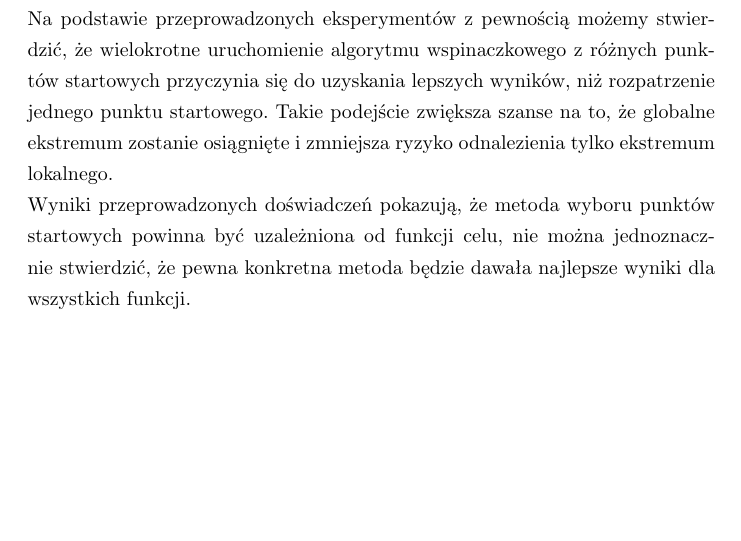
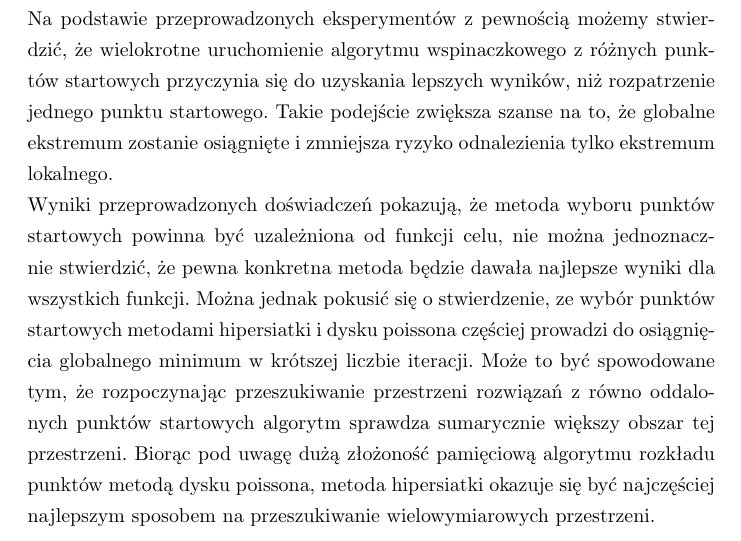
Before and after one commit to anyanyany/WAE, a LaTeX document (Doc/Raport.tex): part of page 12 of 12, cut so that both start at the same text, the shorter picture padded with empty space. Compiled offline with pdfLaTeX.

Commit message:
Added some summary content

```diff
--- a/Doc/Raport.tex
+++ b/Doc/Raport.tex
@@ -244,7 +244,7 @@ Poniższe wykresy przedstawiają wartości funkcji celu dla kolejnych najlepszyc
 \section{Wnioski}
 
 Na podstawie przeprowadzonych eksperymentów z pewnością możemy stwierdzić, że wielokrotne uruchomienie algorytmu wspinaczkowego z różnych punktów startowych przyczynia się do uzyskania lepszych wyników, niż rozpatrzenie jednego punktu startowego. Takie podejście zwiększa szanse na to, że globalne ekstremum zostanie osiągnięte i zmniejsza ryzyko odnalezienia tylko ekstremum lokalnego.\\
-Wyniki przeprowadzonych doświadczeń pokazują, że metoda wyboru punktów startowych powinna być uzależniona od funkcji celu, nie można jednoznacznie stwierdzić, że pewna konkretna metoda będzie dawała najlepsze wyniki dla wszystkich funkcji.
+Wyniki przeprowadzonych doświadczeń pokazują, że metoda wyboru punktów startowych powinna być uzależniona od funkcji celu, nie można jednoznacznie stwierdzić, że pewna konkretna metoda będzie dawała najlepsze wyniki dla wszystkich funkcji. Można jednak pokusić się o stwierdzenie, ze wybór punktów startowych metodami hipersiatki i dysku poissona częściej prowadzi do osiągnięcia globalnego minimum w krótszej liczbie iteracji. Może to być spowodowane tym, że rozpoczynając przeszukiwanie przestrzeni rozwiązań z równo oddalonych punktów startowych algorytm sprawdza sumarycznie większy obszar tej przestrzeni. Biorąc pod uwagę dużą złożoność pamięciową algorytmu rozkładu punktów metodą dysku poissona, metoda hipersiatki okazuje się być najczęściej najlepszym sposobem na przeszukiwanie wielowymiarowych przestrzeni. \\
 
 
 \end{document}
```
Also changed, not shown: Doc/Raport.pdf.
